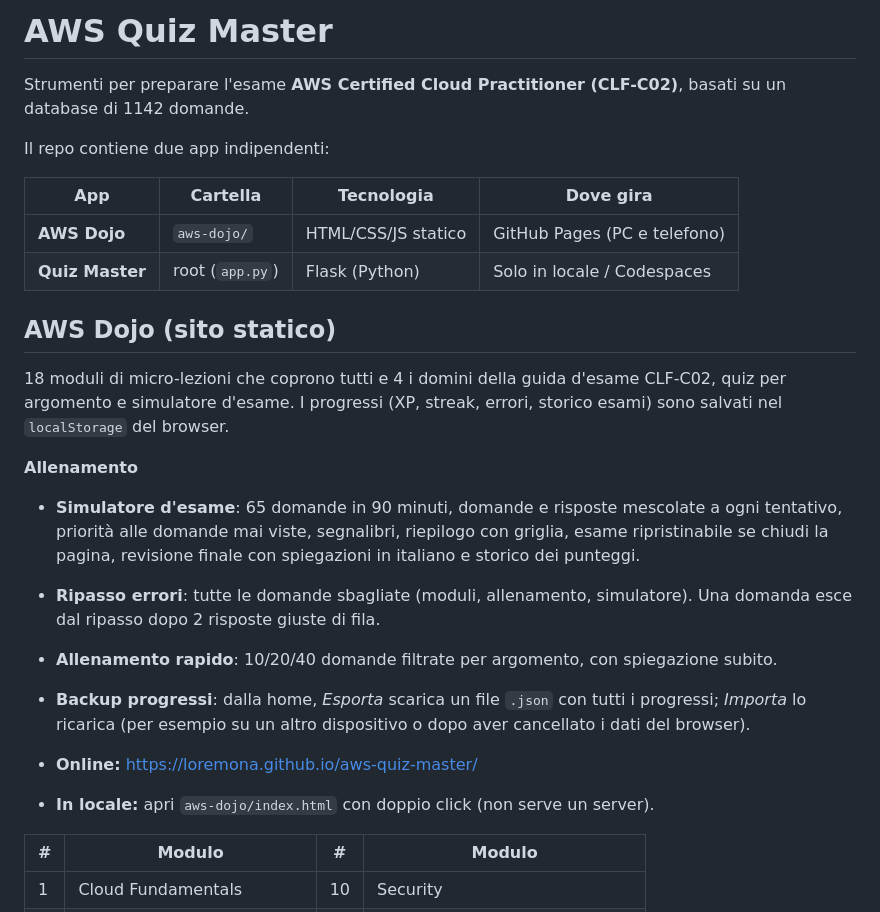
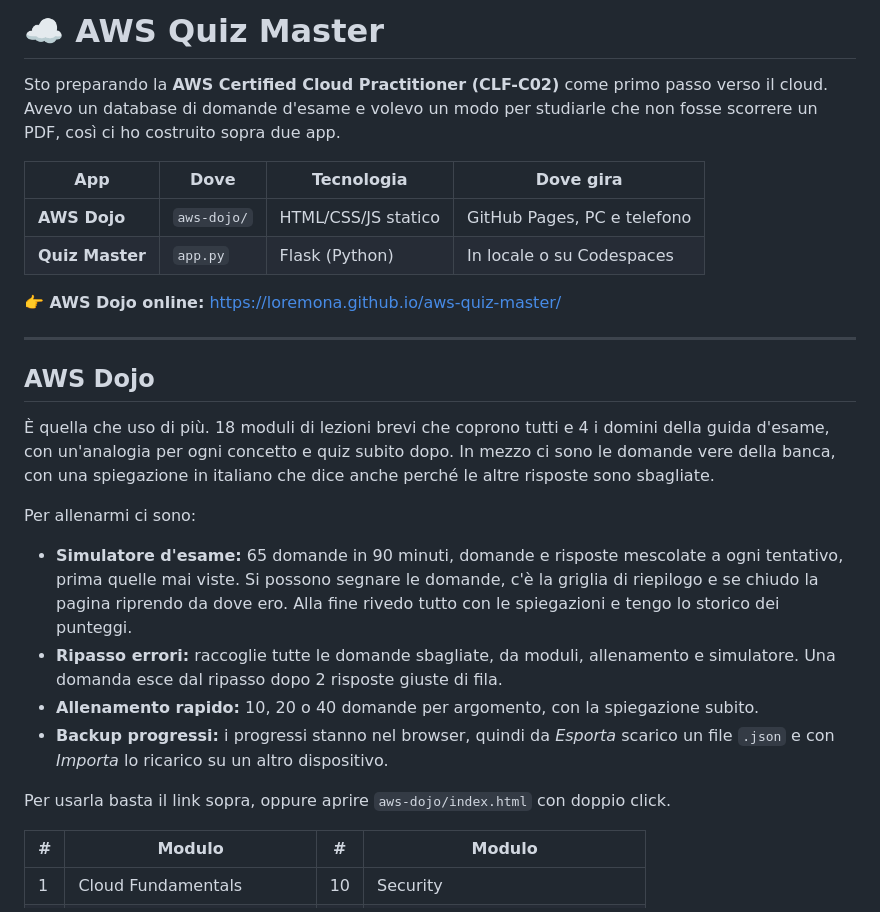
Before and after one commit to loremona/aws-quiz-master, a Markdown page: README.md, the part around one of its changes. Drawn GitHub-style.

```diff
--- a/README.md
+++ b/README.md
@@ -1,33 +1,38 @@
-# AWS Quiz Master
+# ☁️ AWS Quiz Master
 
-Strumenti per preparare l'esame **AWS Certified Cloud Practitioner (CLF-C02)**,
-basati su un database di 1142 domande.
+Sto preparando la **AWS Certified Cloud Practitioner (CLF-C02)** come primo passo verso il
+cloud. Avevo un database di domande d'esame e volevo un modo per studiarle che non fosse
+scorrere un PDF, così ci ho costruito sopra due app.
 
-Il repo contiene due app indipendenti:
+| App | Dove | Tecnologia | Dove gira |
+|-----|------|------------|-----------|
+| **AWS Dojo** | `aws-dojo/` | HTML/CSS/JS statico | GitHub Pages, PC e telefono |
+| **Quiz Master** | `app.py` | Flask (Python) | In locale o su Codespaces |
 
-| App | Cartella | Tecnologia | Dove gira |
-|-----|----------|------------|-----------|
-| **AWS Dojo** | `aws-dojo/` | HTML/CSS/JS statico | GitHub Pages (PC e telefono) |
-| **Quiz Master** | root (`app.py`) | Flask (Python) | Solo in locale / Codespaces |
+**👉 AWS Dojo online:** https://loremona.github.io/aws-quiz-master/
 
-## AWS Dojo (sito statico)
+---
 
-18 moduli di micro-lezioni che coprono tutti e 4 i domini della guida d'esame
-CLF-C02, quiz per argomento e simulatore d'esame.
-I progressi (XP, streak, errori, storico esami) sono salvati nel `localStorage` del browser.
+## AWS Dojo
 
-**Allenamento**
-- **Simulatore d'esame**: 65 domande in 90 minuti, domande e risposte mescolate a ogni tentativo,
-  priorità alle domande mai viste, segnalibri, riepilogo con griglia, esame ripristinabile
-  se chiudi la pagina, revisione finale con spiegazioni in italiano e storico dei punteggi.
-- **Ripasso errori**: tutte le domande sbagliate (moduli, allenamento, simulatore).
-  Una domanda esce dal ripasso dopo 2 risposte giuste di fila.
-- **Allenamento rapido**: 10/20/40 domande filtrate per argomento, con spiegazione subito.
-- **Backup progressi**: dalla home, *Esporta* scarica un file `.json` con tutti i progressi;
-  *Importa* lo ricarica (per esempio su un altro dispositivo o dopo aver cancellato i dati del browser).
+È quella che uso di più. 18 moduli di lezioni brevi che coprono tutti e 4 i domini della
+guida d'esame, con un'analogia per ogni concetto e quiz subito dopo. In mezzo ci sono le
+domande vere della banca, con una spiegazione in italiano che dice anche perché le altre
+risposte sono sbagliate.
 
-- **Online:** https://loremona.github.io/aws-quiz-master/
-- **In locale:** apri `aws-dojo/index.html` con doppio click (non serve un server).
+Per allenarmi ci sono:
+
+- **Simulatore d'esame:** 65 domande in 90 minuti, domande e risposte mescolate a ogni
+  tentativo, prima quelle mai viste. Si possono segnare le domande, c'è la griglia di
+  riepilogo e se chiudo la pagina riprendo da dove ero. Alla fine rivedo tutto con le
+  spiegazioni e tengo lo storico dei punteggi.
+- **Ripasso errori:** raccoglie tutte le domande sbagliate, da moduli, allenamento e
+  simulatore. Una domanda esce dal ripasso dopo 2 risposte giuste di fila.
+- **Allenamento rapido:** 10, 20 o 40 domande per argomento, con la spiegazione subito.
+- **Backup progressi:** i progressi stanno nel browser, quindi da *Esporta* scarico un file
+  `.json` e con *Importa* lo ricarico su un altro dispositivo.
+
+Per usarla basta il link sopra, oppure aprire `aws-dojo/index.html` con doppio click.
 
 | # | Modulo | # | Modulo |
 |---|--------|---|--------|
```
Also changed, not shown: other parts of README.md (+46 -38 lines).
